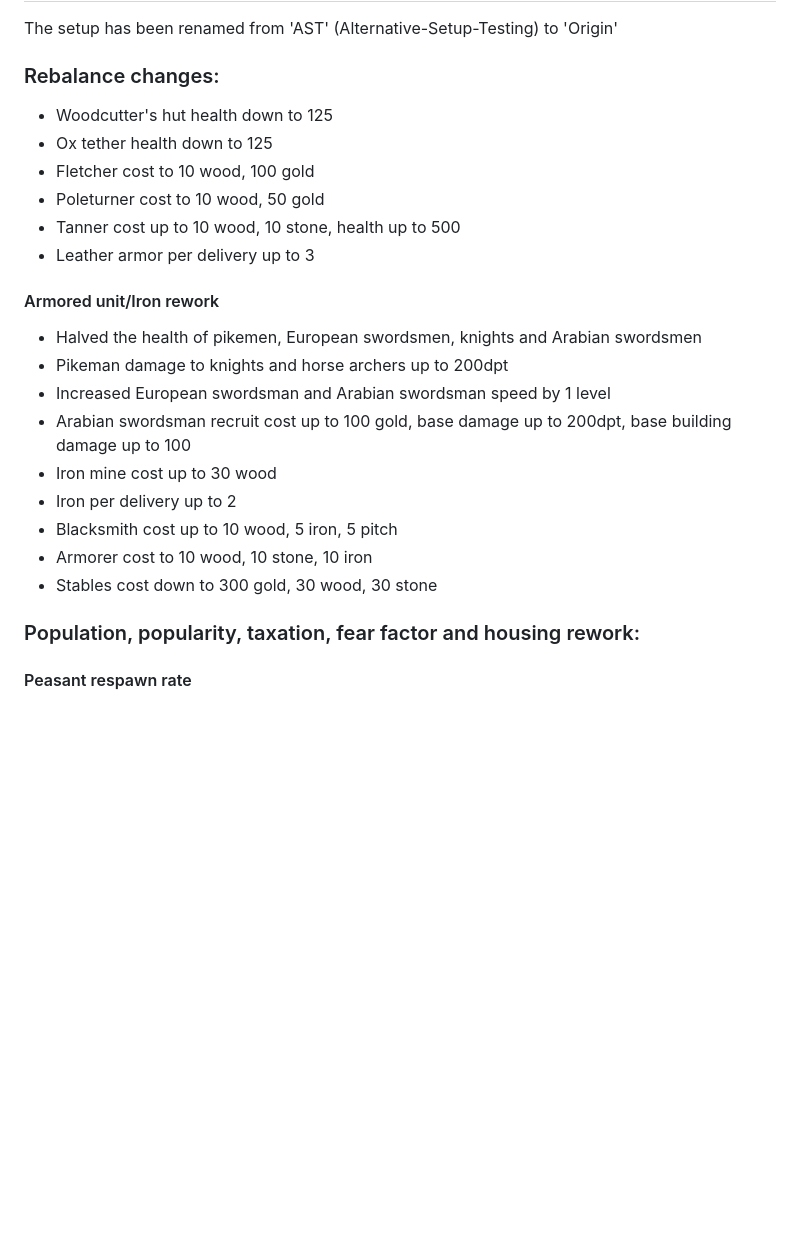
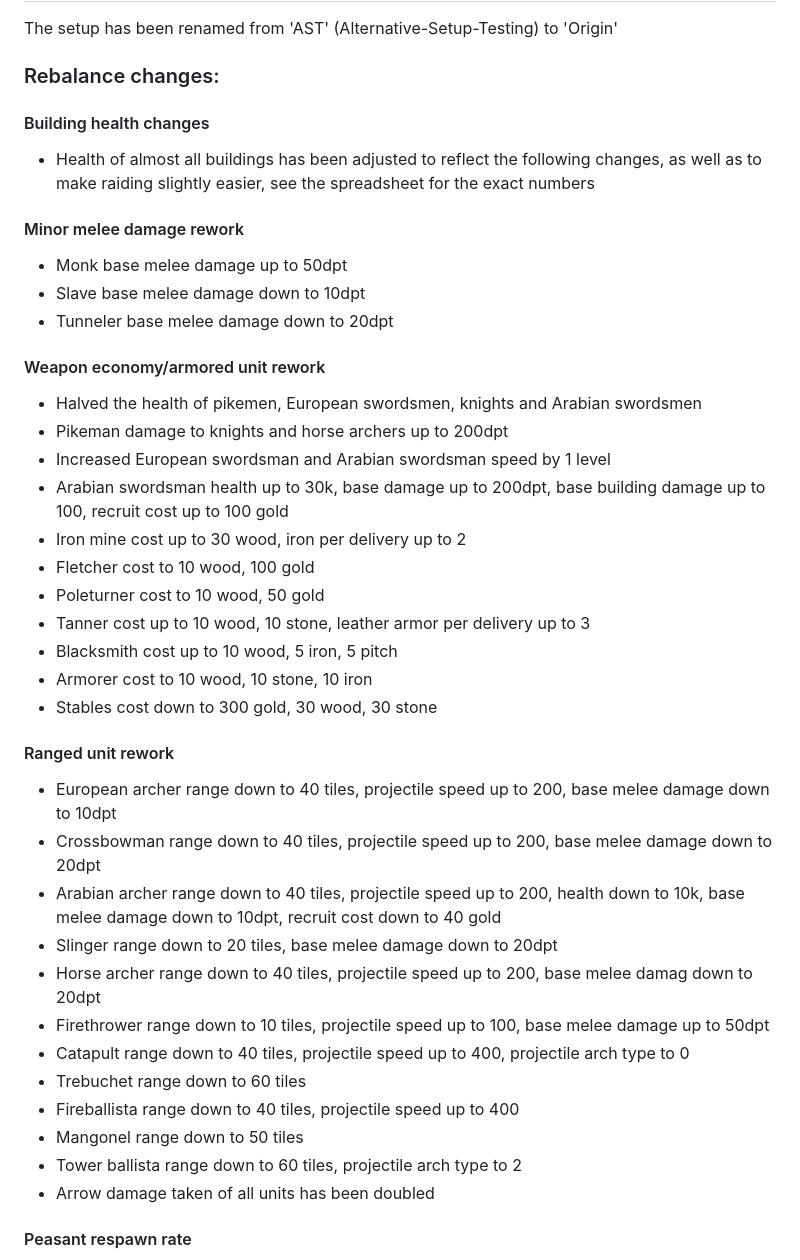
Before and after one commit to Altaruss28/Origin, a Markdown page: Documentation/incrementalChangelog.md, the part around the change printed below. Rendered like a GitHub page; blank space fills up the shorter version.

```diff
--- a/Documentation/incrementalChangelog.md
+++ b/Documentation/incrementalChangelog.md
@@ -104,25 +104,41 @@ Initial remake of the Bootstrap setup (v1.10.3, June 2023)
 The setup has been renamed from 'AST' (Alternative-Setup-Testing) to 'Origin'
 
 ### Rebalance changes:
-- Woodcutter's hut health down to 125
-- Ox tether health down to 125
-- Fletcher cost to 10 wood, 100 gold
-- Poleturner cost to 10 wood, 50 gold
-- Tanner cost up to 10 wood, 10 stone, health up to 500
-- Leather armor per delivery up to 3
 
-#### Armored unit/Iron rework
+#### Building health changes
+- Health of almost all buildings has been adjusted to reflect the following changes, as well as to make raiding slightly easier, see the spreadsheet for the exact numbers
+
+#### Minor melee damage rework
+- Monk base melee damage up to 50dpt
+- Slave base melee damage down to 10dpt
+- Tunneler base melee damage down to 20dpt
+
+#### Weapon economy/armored unit rework
 - Halved the health of pikemen, European swordsmen, knights and Arabian swordsmen
 - Pikeman damage to knights and horse archers up to 200dpt
 - Increased European swordsman and Arabian swordsman speed by 1 level
-- Arabian swordsman recruit cost up to 100 gold, base damage up to 200dpt, base building damage up to 100
-- Iron mine cost up to 30 wood
-- Iron per delivery up to 2
+- Arabian swordsman health up to 30k, base damage up to 200dpt, base building damage up to 100, recruit cost up to 100 gold
+- Iron mine cost up to 30 wood, iron per delivery up to 2
+- Fletcher cost to 10 wood, 100 gold
+- Poleturner cost to 10 wood, 50 gold
+- Tanner cost up to 10 wood, 10 stone, leather armor per delivery up to 3
 - Blacksmith cost up to 10 wood, 5 iron, 5 pitch
 - Armorer cost to 10 wood, 10 stone, 10 iron
 - Stables cost down to 300 gold, 30 wood, 30 stone
 
-### Population, popularity, taxation, fear factor and housing rework:
+#### Ranged unit rework
+- European archer range down to 40 tiles, projectile speed up to 200, base melee damage down to 10dpt
+- Crossbowman range down to 40 tiles, projectile speed up to 200, base melee damage down to 20dpt
+- Arabian archer range down to 40 tiles, projectile speed up to 200, health down to 10k, base melee damage down to 10dpt, recruit cost down to 40 gold
+- Slinger range down to 20 tiles, base melee damage down to 20dpt
+- Horse archer range down to 40 tiles, projectile speed up to 200, base melee damag down to 20dpt
+- Firethrower range down to 10 tiles, projectile speed up to 100, base melee damage up to 50dpt
+- Catapult range down to 40 tiles, projectile speed up to 400, projectile arch type to 0
+- Trebuchet range down to 60 tiles
+- Fireballista range down to 40 tiles, projectile speed up to 400
+- Mangonel range down to 50 tiles
+- Tower ballista range down to 60 tiles, projectile arch type to 2
+- Arrow damage taken of all units has been doubled
 
 #### Peasant respawn rate
 - Peasant respawn rate at 100 popularity is halved
```
Also changed, not shown: other parts of Documentation/incrementalChangelog.md (+8 -8 lines).
